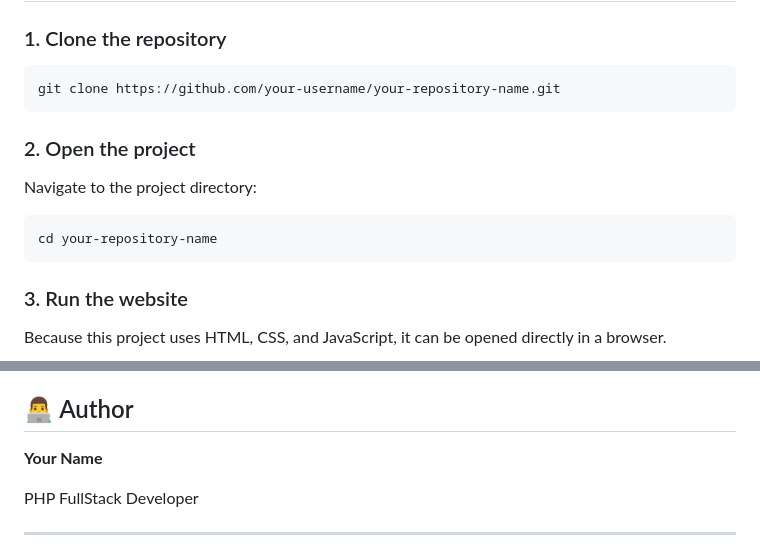
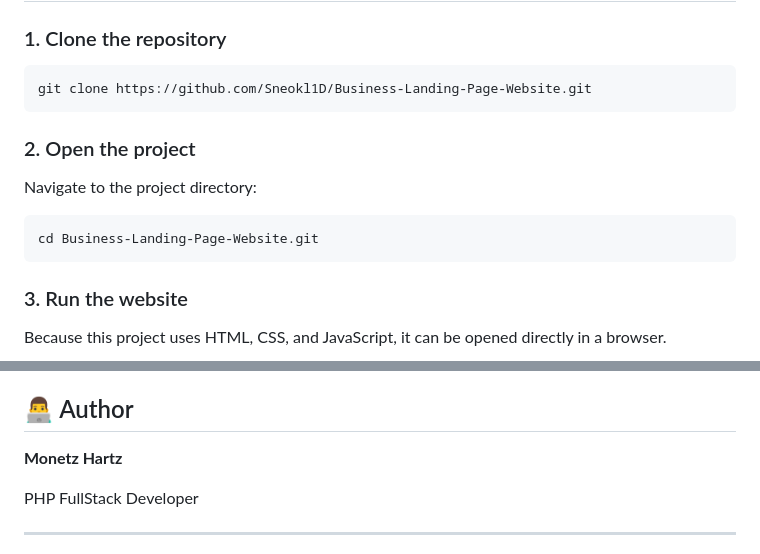
Before and after one commit to Sneokl1D/Business-Landing-Page-Website, a Markdown page: README.md, 2 parts joined by grey strips. Rendered like a GitHub page.

Commit message:
Update README with correct repository details and author

````diff
--- a/README.md
+++ b/README.md
@@ -148,7 +148,7 @@ Business Landing Page Website/
 ### 1. Clone the repository
 
 ```bash
-git clone https://github.com/your-username/your-repository-name.git
+git clone https://github.com/Sneokl1D/Business-Landing-Page-Website.git
 ```
 
 ### 2. Open the project
@@ -156,7 +156,7 @@ git clone https://github.com/your-username/your-repository-name.git
 Navigate to the project directory:
 
 ```bash
-cd your-repository-name
+cd Business-Landing-Page-Website.git
 ```
 
 ### 3. Run the website
@@ -265,7 +265,7 @@ If third-party templates, assets, fonts, icons, libraries, or other resources ar
 
 ## 👨‍💻 Author
 
-**Your Name**
+**Monetz Hartz**
 
 PHP FullStack Developer
 
````
